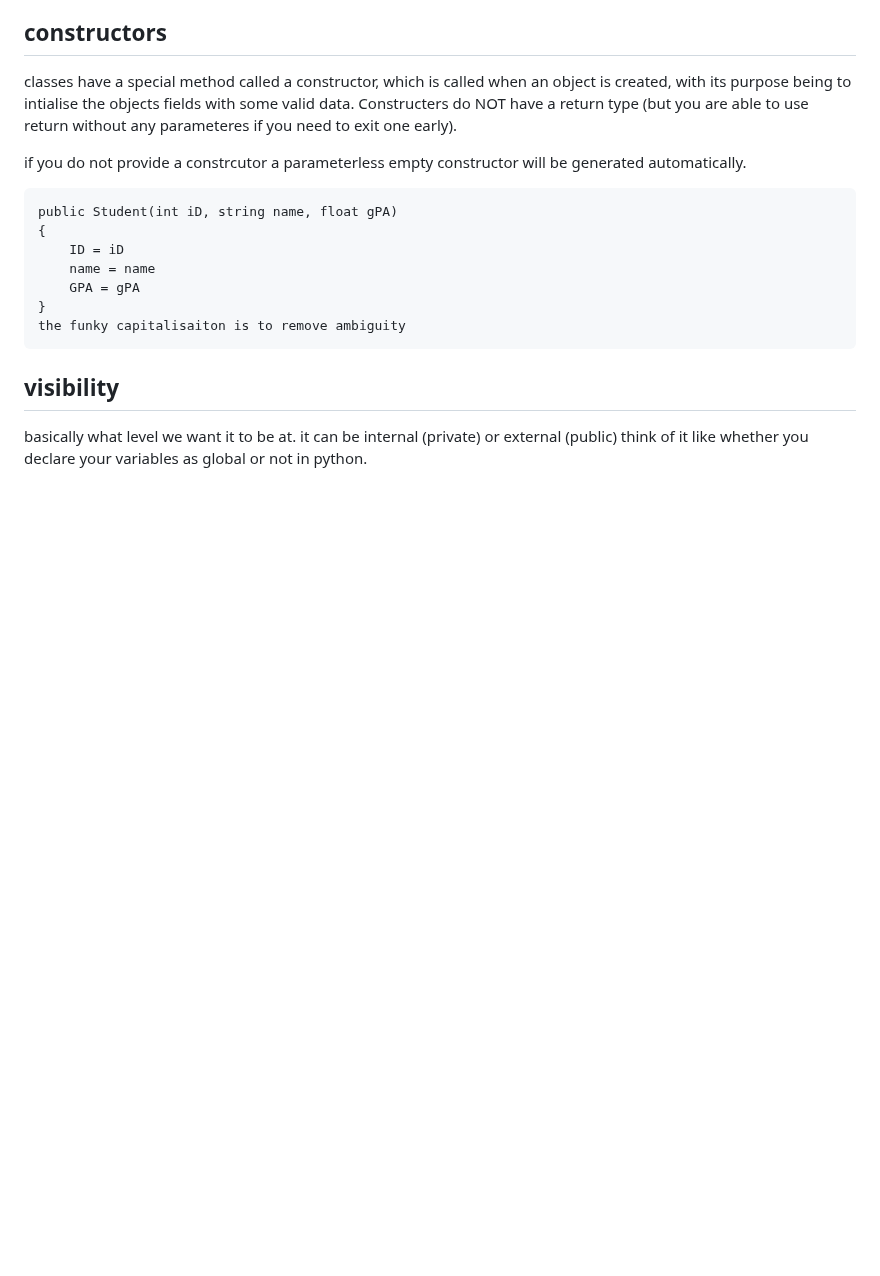
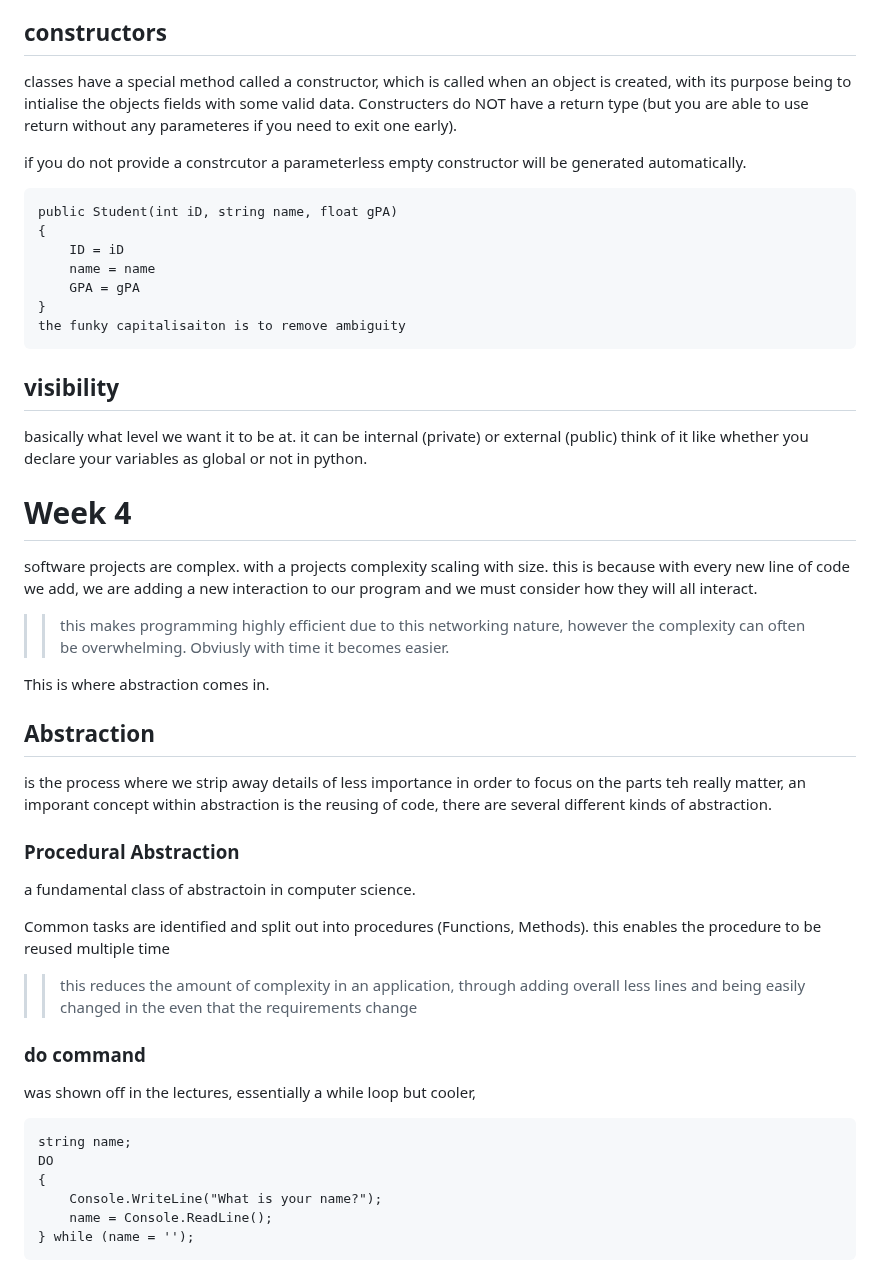
Before and after one commit to shambp/QUT-IT-Study-Guide, a Markdown page: CAB201/CAB201-pracs.md, the part around the change. Rendered like a GitHub page; blank space fills up the shorter version.

Commit message:
yeha nah catchup time innit

````diff
--- a/CAB201/CAB201-pracs.md
+++ b/CAB201/CAB201-pracs.md
@@ -449,3 +449,31 @@ the funky capitalisaiton is to remove ambiguity
 
 ## visibility
 basically what level we want it to be at. it can be internal (private) or external (public) think of it like whether you declare your variables as global or not in python.
+
+# Week 4
+software projects are complex. with a projects complexity scaling with size. this is because with every new line of code we add, we are adding a new interaction to our program and we must consider how they will all interact.
+
+>> this makes programming highly efficient due to this networking nature, however the complexity can often be overwhelming. Obviusly with time it becomes easier.
+
+This is where abstraction comes in.
+
+## Abstraction
+is the process where we strip away details of less importance in order to focus on the parts teh really matter, an imporant concept within abstraction is the reusing of code, there are several different kinds of abstraction.
+
+### Procedural Abstraction
+a fundamental class of abstractoin in computer science.
+
+Common tasks are identified and split out into procedures (Functions, Methods). this enables the procedure to be reused multiple time
+
+>> this reduces the amount of complexity in an application, through adding overall less lines and being easily changed in the even that the requirements change
+
+### do command
+was shown off in the lectures, essentially a while loop but cooler,
+```
+string name;
+DO
+{
+    Console.WriteLine("What is your name?");
+    name = Console.ReadLine();
+} while (name = '');
+```
````
